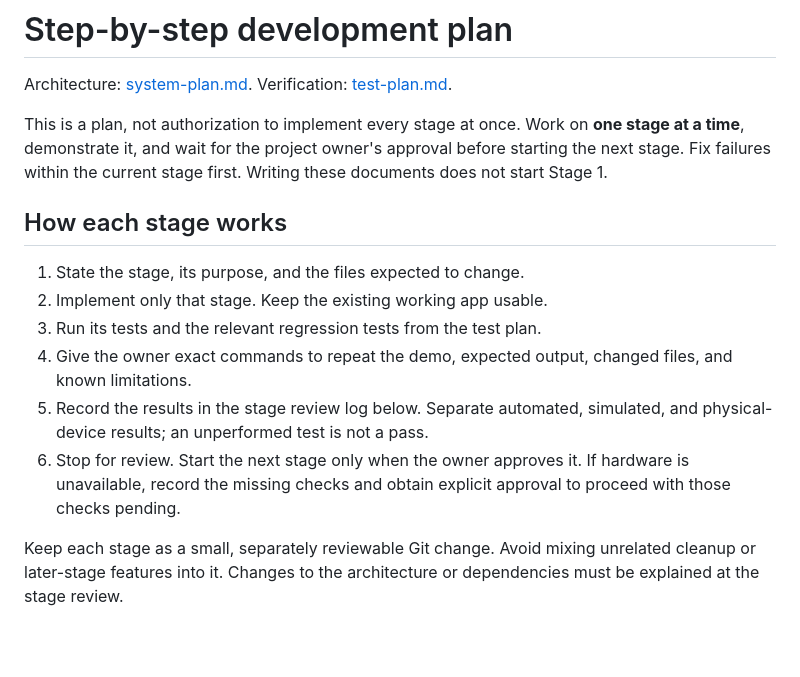
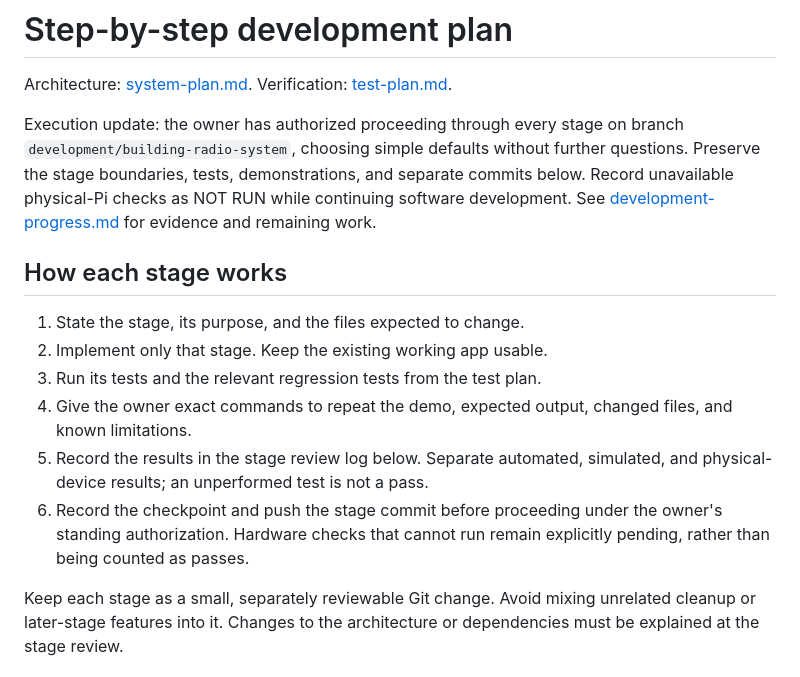
Before and after one commit to Ag05ccc/bakici-app, a Markdown page: development-plan.md, the part around the change. GitHub-like rendering; blank space fills up the shorter version.

Commit message:
Stage 1: verify Bluetooth baseline and record execution checkpoints

```diff
--- a/development-plan.md
+++ b/development-plan.md
@@ -2,7 +2,7 @@
 
 Architecture: [system-plan.md](system-plan.md). Verification: [test-plan.md](test-plan.md).
 
-This is a plan, not authorization to implement every stage at once. Work on **one stage at a time**, demonstrate it, and wait for the project owner's approval before starting the next stage. Fix failures within the current stage first. Writing these documents does not start Stage 1.
+Execution update: the owner has authorized proceeding through every stage on branch `development/building-radio-system`, choosing simple defaults without further questions. Preserve the stage boundaries, tests, demonstrations, and separate commits below. Record unavailable physical-Pi checks as NOT RUN while continuing software development. See [development-progress.md](development-progress.md) for evidence and remaining work.
 
 ## How each stage works
 
@@ -11,7 +11,7 @@ This is a plan, not authorization to implement every stage at once. Work on **on
 3. Run its tests and the relevant regression tests from the test plan.
 4. Give the owner exact commands to repeat the demo, expected output, changed files, and known limitations.
 5. Record the results in the stage review log below. Separate automated, simulated, and physical-device results; an unperformed test is not a pass.
-6. Stop for review. Start the next stage only when the owner approves it. If hardware is unavailable, record the missing checks and obtain explicit approval to proceed with those checks pending.
+6. Record the checkpoint and push the stage commit before proceeding under the owner's standing authorization. Hardware checks that cannot run remain explicitly pending, rather than being counted as passes.
 
 Keep each stage as a small, separately reviewable Git change. Avoid mixing unrelated cleanup or later-stage features into it. Changes to the architecture or dependencies must be explained at the stage review.
 
```
Also changed, not shown: development-progress.md (added, +29 -0 lines), test-plan.md (+1 -1 lines).
